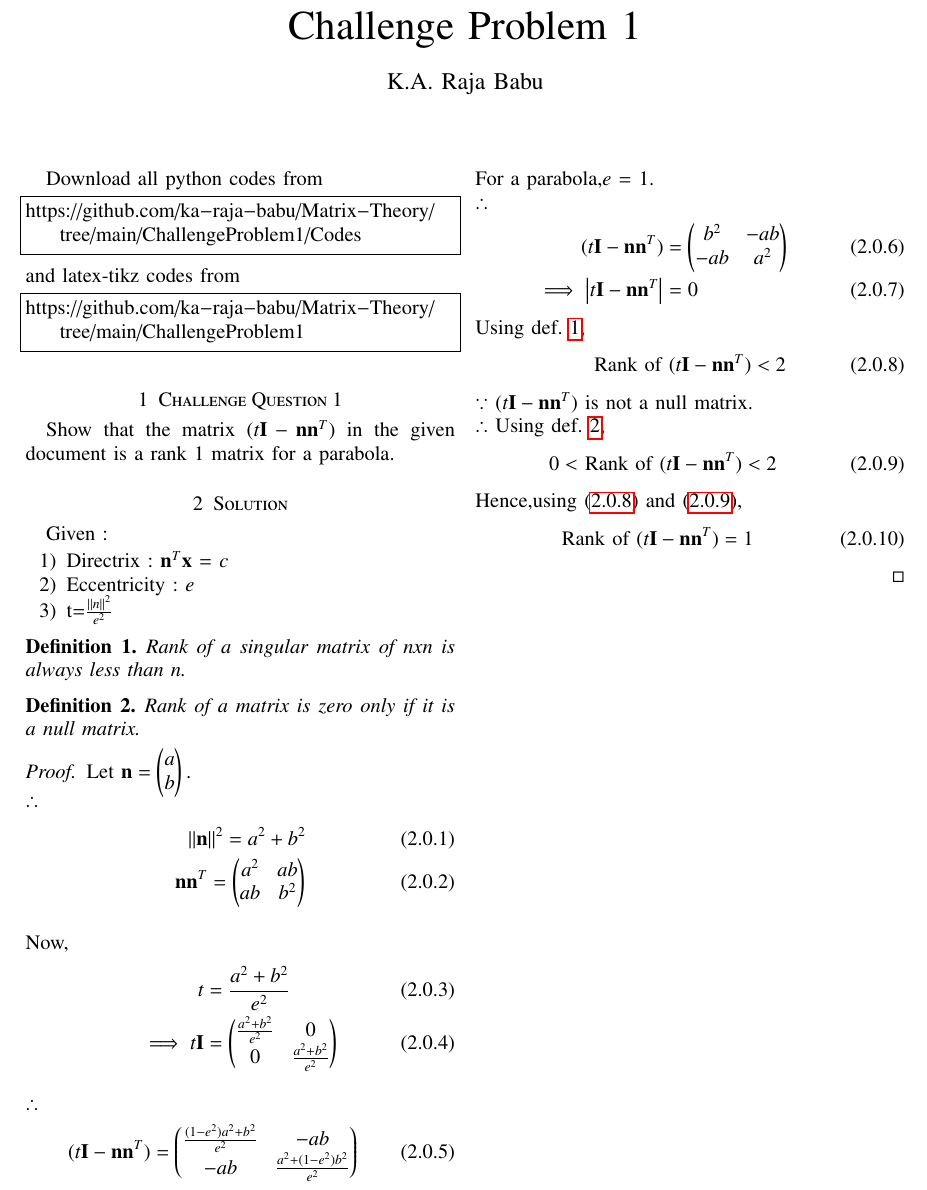
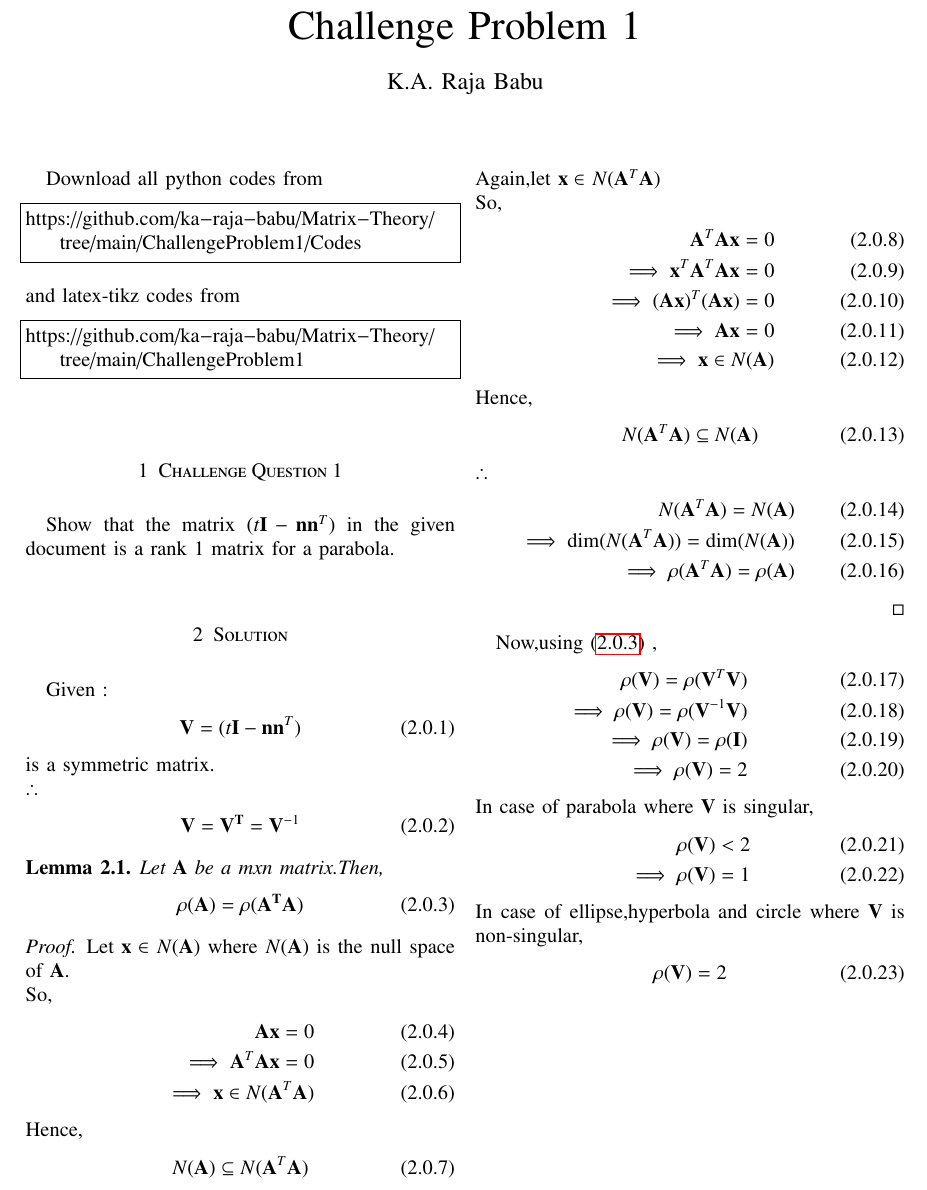
Before and after one commit to ka-raja-babu/Matrix-Theory, a LaTeX paper (ChallengeProblem1/ChallengeProblem1.tex): part of the page, cut so that both start at the same text. Compiled offline with pdfLaTeX.

Commit message:
Add files via upload

```diff
--- a/ChallengeProblem1/ChallengeProblem1.tex
+++ b/ChallengeProblem1/ChallengeProblem1.tex
@@ -147,63 +147,85 @@ Show that the matrix $(t\vec{I}-\vec{n}\vec{n}^T)$ in the given document is a ra
 %
 \section{Solution}
 Given :
-\begin{enumerate}
-    \item Directrix : $\vec{n}^T\vec{x}$ = $c$
-    \item Eccentricity : $e$
-    \item t=$\frac{\norm{n}^2}{e^2}$
-\end{enumerate}
-
-\begin{definition}
-Rank of a singular matrix of nxn is always less than n.\label{def1}
-\end{definition}
-
-\begin{definition}
-Rank of a matrix is zero only if it is a null matrix. \label{def2}
-\end{definition}
-
-\begin{proof}
-Let $\vec{n} = \myvec{a \\ b}.$
+\begin{align}
+    \vec{V} = (t\vec{I}-\vec{n}\vec{n}^T)
+\end{align}
+is a symmetric matrix.
 \\
 $\therefore$
 \begin{align}
-    \norm{\vec{n}}^2 = a^2 + b^2
+    \vec{V} = \vec{V^T} = \vec{V}^{-1} \label{eq2}
+\end{align}
+
+
+\begin{lemma}
+Let $\vec{A}$ be a mxn matrix.Then,
+\begin{align}
+   \rho(\vec{A}) = \rho(\vec{A^TA}) \label{eq1}
+\end{align}
+\end{lemma}
+
+\begin{proof}
+Let $\vec{x} \in$ $N(\vec{A})$ where $N(\vec{A})$ is the null space of $\vec{A}$.
+\\
+So,
+\begin{align}
+    \vec{A}\vec{x} = 0
     \\
-    \vec{n}\vec{n}^T = \myvec{a^2 & ab\\ab & b^2}
+    \implies \vec{A}^T\vec{A}\vec{x} = 0
+    \\
+    \implies \vec{x} \in N(\vec{A}^T\vec{A})
 \end{align}
+Hence,
+\begin{align}
+    N(\vec{A}) \subseteq N(\vec{A}^T\vec{A})
+\end{align}
+Again,let $\vec{x} \in$ $N(\vec{A}^T\vec{A})$
 \\
-Now,
+So,
 \begin{align}
-    t &= \frac{a^2 + b^2}{e^2}
+    \vec{A}^T\vec{A}\vec{x} = 0
     \\
-    \implies t\vec{I} &= \myvec{\frac{a^2 + b^2}{e^2} & 0 \\ 0 &  \frac{a^2 + b^2}{e^2}}
+    \implies \vec{x}^T\vec{A}^T\vec{A}\vec{x} = 0
+    \\
+    \implies (\vec{A}\vec{x})^T(\vec{A}\vec{x}) = 0
+    \\
+    \implies \vec{A}\vec{x} = 0
+    \\
+    \implies \vec{x} \in N(\vec{A})
 \end{align}
-\\
+Hence,
+\begin{align}
+    N(\vec{A}^T\vec{A}) \subseteq N(\vec{A})
+\end{align}
 $\therefore$
 \begin{align}
-    (t\vec{I}-\vec{n}\vec{n}^T) = \myvec{\frac{(1-e^2)a^2+b^2}{e^2} & -ab \\ -ab & \frac{a^2+(1-e^2)b^2}{e^2}}
-\end{align}
-For a parabola,$e$ = 1.
-\\
-$\therefore$
-\begin{align}
-    (t\vec{I}-\vec{n}\vec{n}^T)  &= \myvec{b^2 & -ab \\ -ab & a^2}
+    N(\vec{A}^T\vec{A}) = N(\vec{A})
     \\
-    \implies \abs{t\vec{I}-\vec{n}\vec{n}^T} &= 0
-\end{align}
-Using def. \ref{def1},
-\begin{align}
-    \text{Rank of $(t\vec{I}-\vec{n}\vec{n}^T) < 2$} \label{eq1}
-\end{align}
-$\because$ $(t\vec{I}-\vec{n}\vec{n}^T)$ is not a null matrix.
-\\
-$\therefore$ Using def. \ref{def2},
-\begin{align}
-    \text{$0 <$ Rank of $(t\vec{I}-\vec{n}\vec{n}^T) < 2$} \label{eq2}
-\end{align}
-Hence,using \eqref{eq1} and \eqref{eq2},
-\begin{align}
-    \text{Rank of $(t\vec{I}-\vec{n}\vec{n}^T) = 1$}
+    \implies \text{dim}(N(\vec{A}^T\vec{A})) = \text{dim}(N(\vec{A}))
+    \\
+    \implies \rho(\vec{A}^T\vec{A}) = \rho(\vec{A})
 \end{align}
 \end{proof}
 
+Now,using \eqref{eq1} ,
+\begin{align}
+    \rho(\vec{V}) = \rho(\vec{V}^T\vec{V})
+    \\
+    \implies \rho(\vec{V}) = \rho(\vec{V}^{-1}\vec{V})
+    \\
+    \implies \rho(\vec{V}) = \rho(\vec{I})
+    \\
+    \implies \rho(\vec{V}) = 2
+\end{align}
+In case of parabola where $\vec{V}$ is singular,
+\begin{align}
+    \rho(\vec{V}) < 2
+    \\
+    \implies \rho(\vec{V}) =1
+\end{align}
+In case of ellipse,hyperbola and circle where $\vec{V}$ is non-singular,
+\begin{align}
+    \rho(\vec{V}) = 2
+\end{align}
 \end{document}
```
Also changed, not shown: ChallengeProblem1/Challenge_Problem_1.pdf (added).
